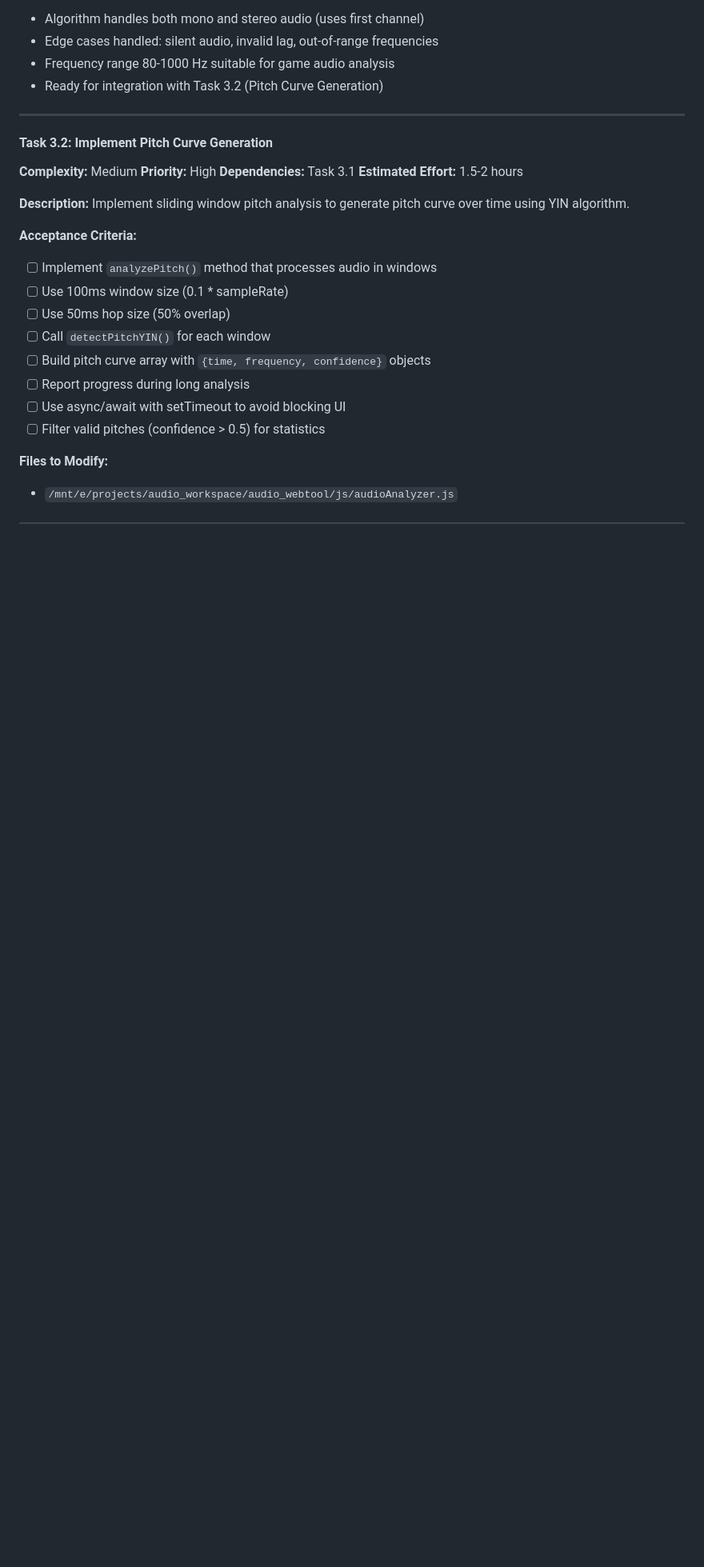
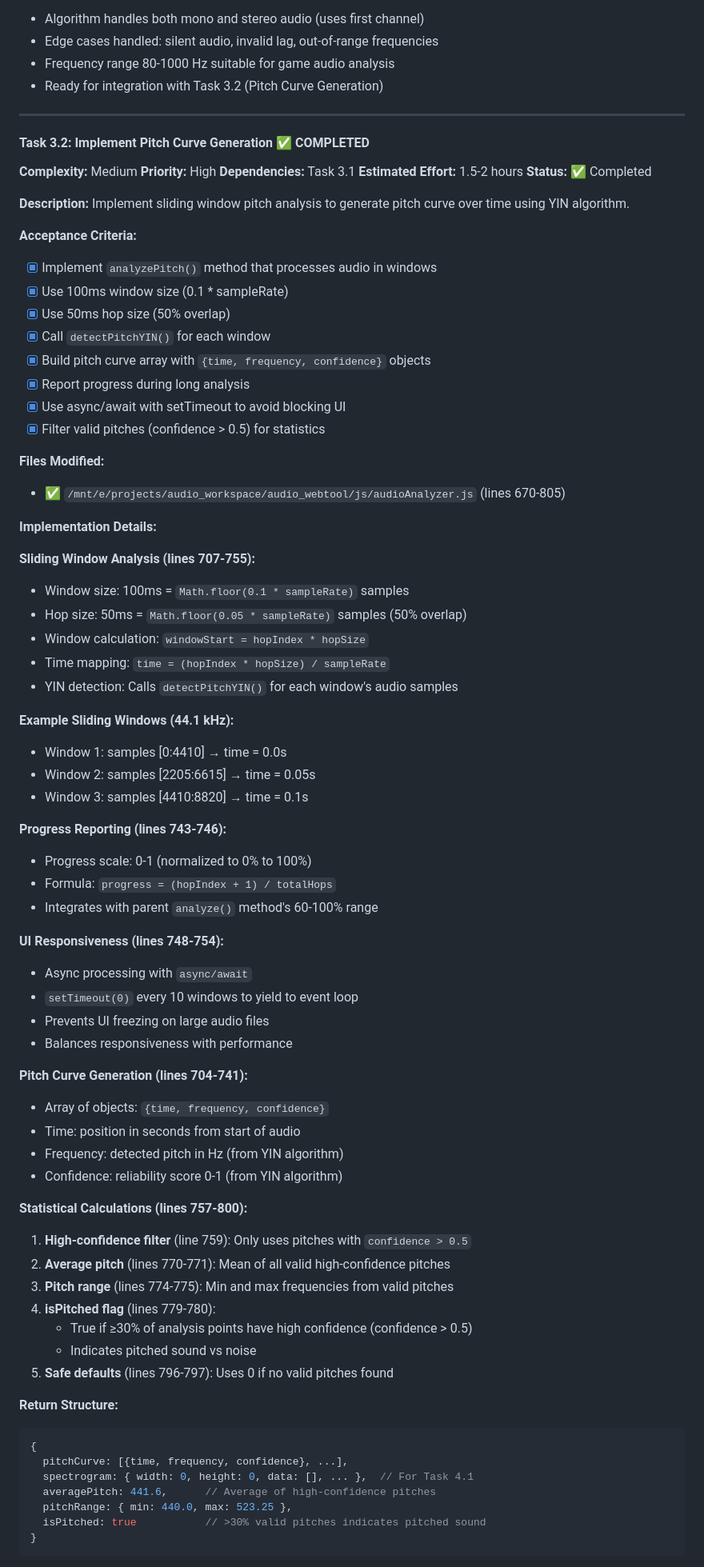
Before and after one commit to igs-shihchiehchou/wf, a Markdown page: doc/feature/tasks.md, the part around one of its changes. Shown at 80% size. Drawn GitHub-style; blank space fills up the shorter version.

Commit message:
docs: update Task 3.2 completion status and implementation details
- Mark Task 3.2 (Implement Pitch Curve Generation) as COMPLETED
- Update Phase 3 progress: 2/3 tasks completed
- Update overall progress: 9/23 tasks (39%)
- Document sliding window analysis with detailed examples
- Add pitch curve generation and statistics calculation details
- Include edge case handling documentation
- Add return structure and integration notes

Task 3.2 now includes:
- Sliding window analysis with 100ms window and 50ms hop (50% overlap)
- Async processing with UI responsiveness every 10 windows
- Pitch curve array generation with {time, frequency, confidence}
- Progress reporting on 0-1 scale
- High-confidence pitch filtering (>0.5)
- Statistics: averagePitch, pitchRange, isPitched flag
- Production-ready error handling

🤖 Generated with Claude Code

Co-Authored-By: Claude <noreply@anthropic.com>

````diff
--- a/doc/feature/tasks.md
+++ b/doc/feature/tasks.md
@@ -313,24 +313,77 @@ Implement the YIN pitch detection algorithm following the academic paper specifi
 
 ---
 
-#### Task 3.2: Implement Pitch Curve Generation
+#### Task 3.2: Implement Pitch Curve Generation ✅ COMPLETED
 **Complexity:** Medium
 **Priority:** High
 **Dependencies:** Task 3.1
 **Estimated Effort:** 1.5-2 hours
+**Status:** ✅ Completed
 
 **Description:**
 Implement sliding window pitch analysis to generate pitch curve over time using YIN algorithm.
 
 **Acceptance Criteria:**
-- [ ] Implement `analyzePitch()` method that processes audio in windows
-- [ ] Use 100ms window size (0.1 * sampleRate)
-- [ ] Use 50ms hop size (50% overlap)
-- [ ] Call `detectPitchYIN()` for each window
-- [ ] Build pitch curve array with `{time, frequency, confidence}` objects
-- [ ] Report progress during long analysis
-- [ ] Use async/await with setTimeout to avoid blocking UI
-- [ ] Filter valid pitches (confidence > 0.5) for statistics
+- [x] Implement `analyzePitch()` method that processes audio in windows
+- [x] Use 100ms window size (0.1 * sampleRate)
+- [x] Use 50ms hop size (50% overlap)
+- [x] Call `detectPitchYIN()` for each window
+- [x] Build pitch curve array with `{time, frequency, confidence}` objects
+- [x] Report progress during long analysis
+- [x] Use async/await with setTimeout to avoid blocking UI
+- [x] Filter valid pitches (confidence > 0.5) for statistics
 
-**Files to Modify:**
-- `/mnt/e/projects/audio_workspace/audio_webtool/js/audioAnalyzer.js`
+**Files Modified:**
+- ✅ `/mnt/e/projects/audio_workspace/audio_webtool/js/audioAnalyzer.js` (lines 670-805)
+
+**Implementation Details:**
+
+**Sliding Window Analysis (lines 707-755):**
+- Window size: 100ms = `Math.floor(0.1 * sampleRate)` samples
+- Hop size: 50ms = `Math.floor(0.05 * sampleRate)` samples (50% overlap)
+- Window calculation: `windowStart = hopIndex * hopSize`
+- Time mapping: `time = (hopIndex * hopSize) / sampleRate`
+- YIN detection: Calls `detectPitchYIN()` for each window's audio samples
+
+**Example Sliding Windows (44.1 kHz):**
+- Window 1: samples [0:4410] → time = 0.0s
+- Window 2: samples [2205:6615] → time = 0.05s
+- Window 3: samples [4410:8820] → time = 0.1s
+
+**Progress Reporting (lines 743-746):**
+- Progress scale: 0-1 (normalized to 0% to 100%)
+- Formula: `progress = (hopIndex + 1) / totalHops`
+- Integrates with parent `analyze()` method's 60-100% range
+
+**UI Responsiveness (lines 748-754):**
+- Async processing with `async/await`
+- `setTimeout(0)` every 10 windows to yield to event loop
+- Prevents UI freezing on large audio files
+- Balances responsiveness with performance
+
+**Pitch Curve Generation (lines 704-741):**
+- Array of objects: `{time, frequency, confidence}`
+- Time: position in seconds from start of audio
+- Frequency: detected pitch in Hz (from YIN algorithm)
+- Confidence: reliability score 0-1 (from YIN algorithm)
+
+**Statistical Calculations (lines 757-800):**
+1. **High-confidence filter** (line 759): Only uses pitches with `confidence > 0.5`
+2. **Average pitch** (lines 770-771): Mean of all valid high-confidence pitches
+3. **Pitch range** (lines 774-775): Min and max frequencies from valid pitches
+4. **isPitched flag** (lines 779-780):
+   - True if ≥30% of analysis points have high confidence (confidence > 0.5)
+   - Indicates pitched sound vs noise
+5. **Safe defaults** (lines 796-797): Uses 0 if no valid pitches found
+
+**Return Structure:**
+```javascript
+{
+  pitchCurve: [{time, frequency, confidence}, ...],
+  spectrogram: { width: 0, height: 0, data: [], ... },  // For Task 4.1
+  averagePitch: 441.6,      // Average of high-confidence pitches
+  pitchRange: { min: 440.0, max: 523.25 },
+  isPitched: true           // >30% valid pitches indicates pitched sound
+}
+```
+
````
Also changed, not shown: other parts of doc/feature/tasks.md (+26 -2 lines).
